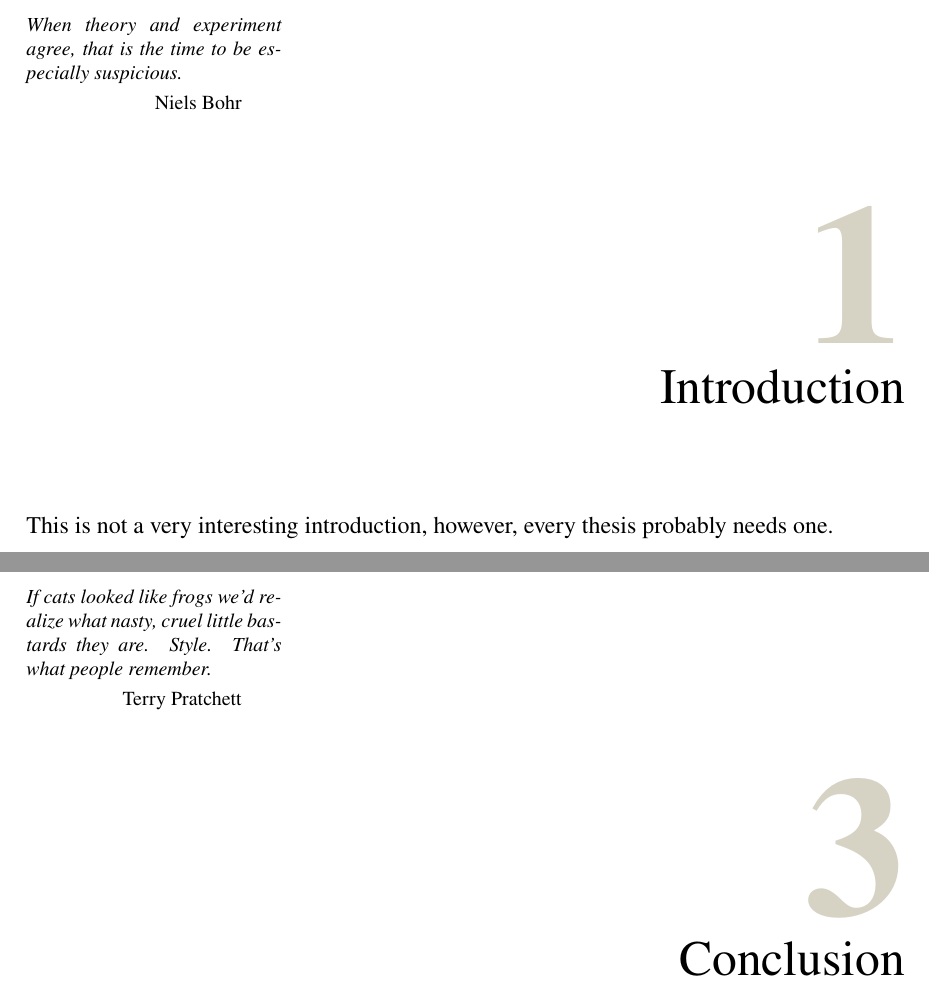
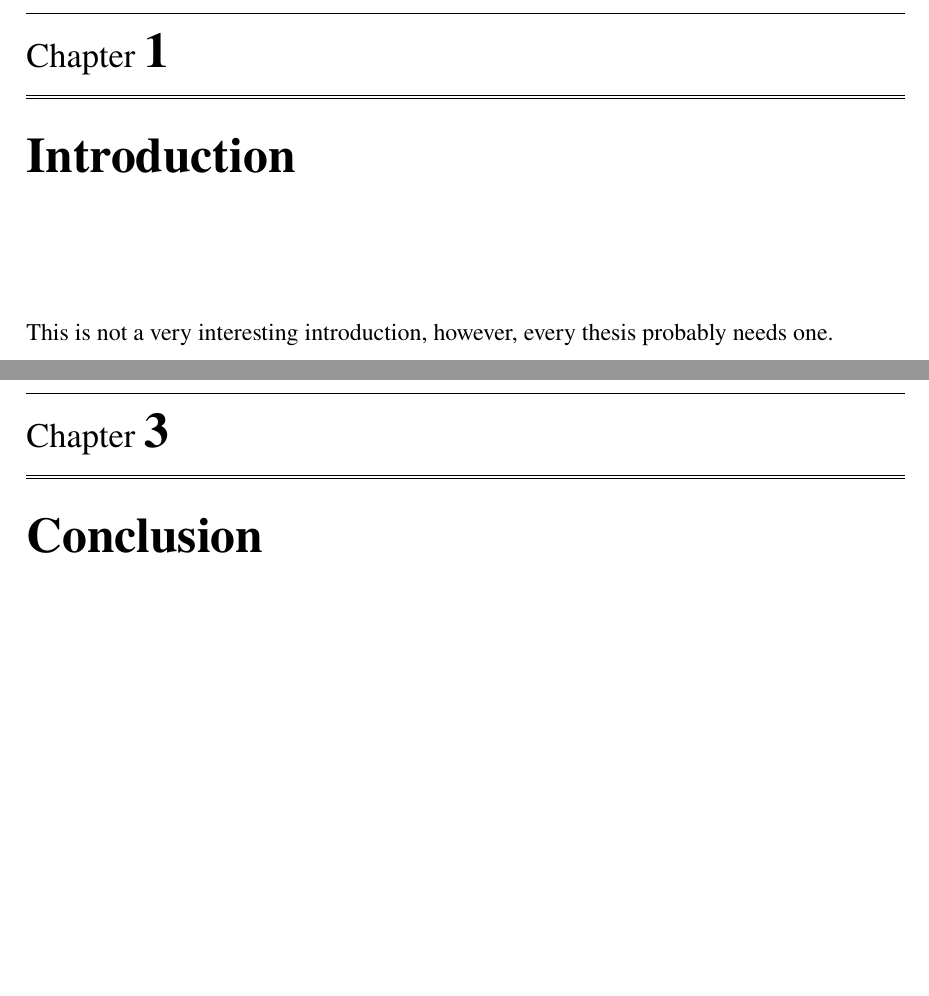
Before and after one commit to stuartmead/mqthesis, a LaTeX thesis (thesis.tex, which reads chap_conclusion.tex, chap_intro.tex, mqthesis.cls): two parts of pages 17 and 21 of 27, joined at a grey line, cut at the place of the change, the shorter picture padded with empty space. Compiled offline with pdfLaTeX.

Commit message:
Modifications for personal preference.
Main change is to have smaller chapter title pages - I believe this
suits a thesis by publication format much better.

```diff
--- a/chap_conclusion.tex
+++ b/chap_conclusion.tex
@@ -1,7 +1,19 @@
-\begin{savequote}[45mm]
-If cats looked like frogs we'd realize what nasty, cruel little bastards they are. Style. That's what people remember.
-\qauthor{Terry Pratchett}
-\end{savequote}
+%------------------------------------------------------
+% QUOTE
+% If you really feel like adding a quote
+% to your page, uncomment out the following.
+%------------------------------------------------------
+%\begin{savequote}[45mm]
+%When theory and experiment agree,
+%that is the time to be especially suspicious.
+%\qauthor{Niels Bohr}
+%\end{savequote}
+%------------------------------------------------------
+% QUOTE
+% If you really feel like adding a quote
+% to your page, uncomment out the previous.
+%------------------------------------------------------
+
 
 \chapter{Conclusion}
 
--- a/chap_intro.tex
+++ b/chap_intro.tex
@@ -1,8 +1,18 @@
-\begin{savequote}[45mm]
-When theory and experiment agree,
-that is the time to be especially suspicious.
-\qauthor{Niels Bohr}
-\end{savequote}
+%------------------------------------------------------
+% QUOTE
+% If you really feel like adding a quote
+% to your page, uncomment out the following.
+%------------------------------------------------------
+%\begin{savequote}[45mm]
+%When theory and experiment agree,
+%that is the time to be especially suspicious.
+%\qauthor{Niels Bohr}
+%\end{savequote}
+%------------------------------------------------------
+% QUOTE
+% If you really feel like adding a quote
+% to your page, uncomment out the previous.
+%------------------------------------------------------
 
 \chapter{Introduction}
 
--- a/mqthesis.cls
+++ b/mqthesis.cls
@@ -90,6 +90,8 @@
 %%% load the required packages
 % fancyhdr for nice, fancy headings
 \RequirePackage{fancyhdr}
+% ccaption for good caption handling
+\RequirePackage{ccaption}
 % xspace so that spaces after commands are handled correctly
 \RequirePackage{xspace}
 
@@ -180,7 +203,7 @@ has not been submitted in whole or part for a degree in any university.
 % The options used here are essentially that in Lamport's book, but
 % with small caps for the headings.
 \fancyhf{}
-\fancyhead[LE,RO]{\nouppercase{\thepage}}
+\fancyhead[LE,RO]{\sc \nouppercase{\thepage}}
 \fancyhead[LO]{\nouppercase{\rightmark}}
 \fancyhead[RE]{\nouppercase{\leftmark}}
 
--- a/thesis.tex
+++ b/thesis.tex
@@ -1,4 +1,4 @@
-\documentclass[mres, copyrightpage]{mqthesis}
+\documentclass[phd, copyrightpage, greychapternumbers]{mqthesis}
 %----------------------------------------------------------
 % OPTIONS
 % Options you can use in the documentclass above:
@@ -14,6 +14,7 @@
 
 % this shows what labels you are using for cross references
 % \usepackage{showkeys}
+\usepackage{helvet}
 
 %----------------------------------------------------------
 % STRUCTURE
@@ -47,9 +48,42 @@
 
 %----------------------------------------------------------
 % MAIN
-% include chapters as neededlmodern
+% include chapters as needed
 %----------------------------------------------------------
 \mainmatter
+
+%----------------------------------------------------------
+% Use old school chapter headers
+% This uses less space, but may not strictly follow
+% the MQ style.
+% Comment/uncomment out the following
+%----------------------------------------------------------
+\makeatletter
+\def\thickhrulefill{\leavevmode \leaders \hrule height 1ex \hfill \kern \z@}
+\def\@makechapterhead#1{%
+  {\parindent \z@ \raggedright
+    \reset@font
+    \hrule
+    \vspace*{10\p@}%
+    \par
+    \Large \@chapapp{} \Huge\bfseries \thechapter %SRM: add \scshape for smallcaps
+    \par\nobreak
+    \vspace*{10\p@}%
+    \hrule
+    \par
+    \vspace*{1\p@}%
+    \hrule
+    %\vskip 40\p@
+    \vspace*{20\p@}
+    \Huge \bfseries #1\par\nobreak
+    \vskip 70\p@
+  }}
+%----------------------------------------------------------
+% Use old school chapter headers
+% This uses less space, but may not strictly follow
+% the MQ style.
+% Comment/uncomment out the previous
+%----------------------------------------------------------
 
 % Introduction
 \input{chap_intro}
```
Also changed, not shown: mqthesis.cls (23 more changed lines), thesis.tex (2 more changed lines), 2 other files.
